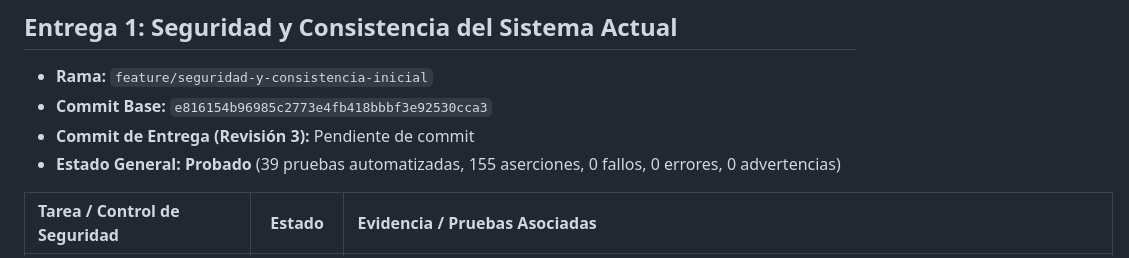
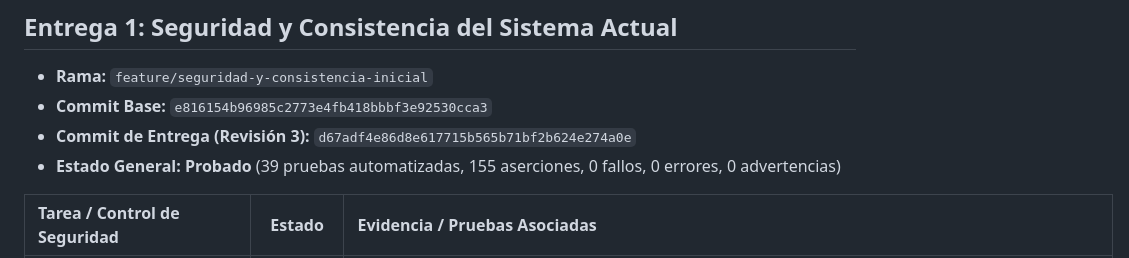
Before and after one commit to Johnsky-Games/AppSalon_PHP_MVC_JS_SASS, a Markdown page: PROGRESS.md, the part around the change. GitHub-like rendering.

Commit message:
docs: actualizar registro de progreso con commit de Revision 3 d67adf4

```diff
--- a/PROGRESS.md
+++ b/PROGRESS.md
@@ -15,7 +15,7 @@ Este archivo mantiene la trazabilidad estricta del avance del proyecto de acuerd
 
 - **Rama:** `feature/seguridad-y-consistencia-inicial`
 - **Commit Base:** `e816154b96985c2773e4fb418bbbf3e92530cca3`
-- **Commit de Entrega (Revisión 3):** Pendiente de commit
+- **Commit de Entrega (Revisión 3):** `d67adf4e86d8e617715b565b71bf2b624e274a0e`
 - **Estado General:** **Probado** (39 pruebas automatizadas, 155 aserciones, 0 fallos, 0 errores, 0 advertencias)
 
 | Tarea / Control de Seguridad | Estado | Evidencia / Pruebas Asociadas |
```
